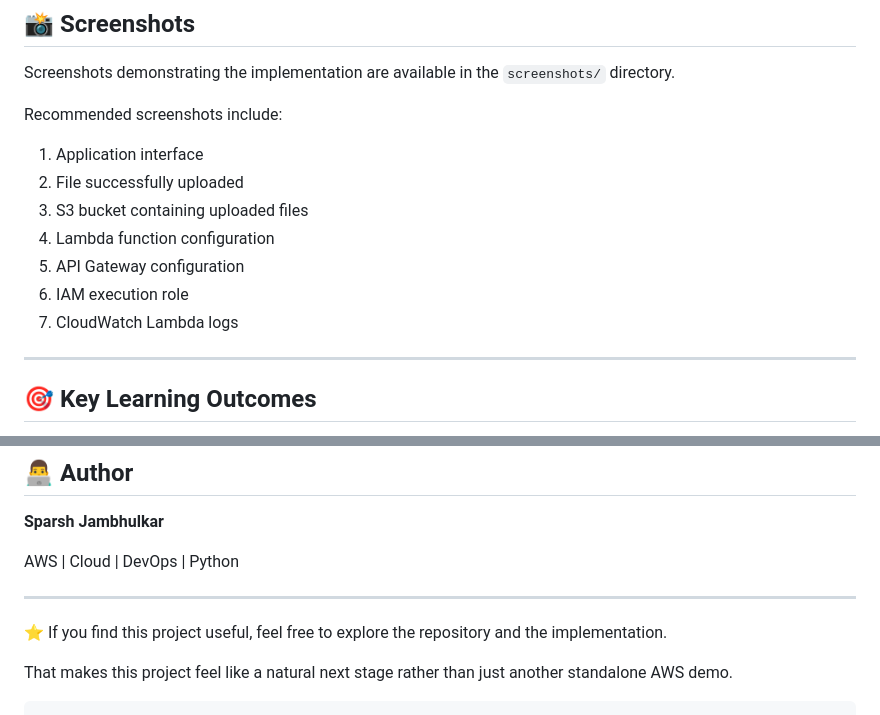
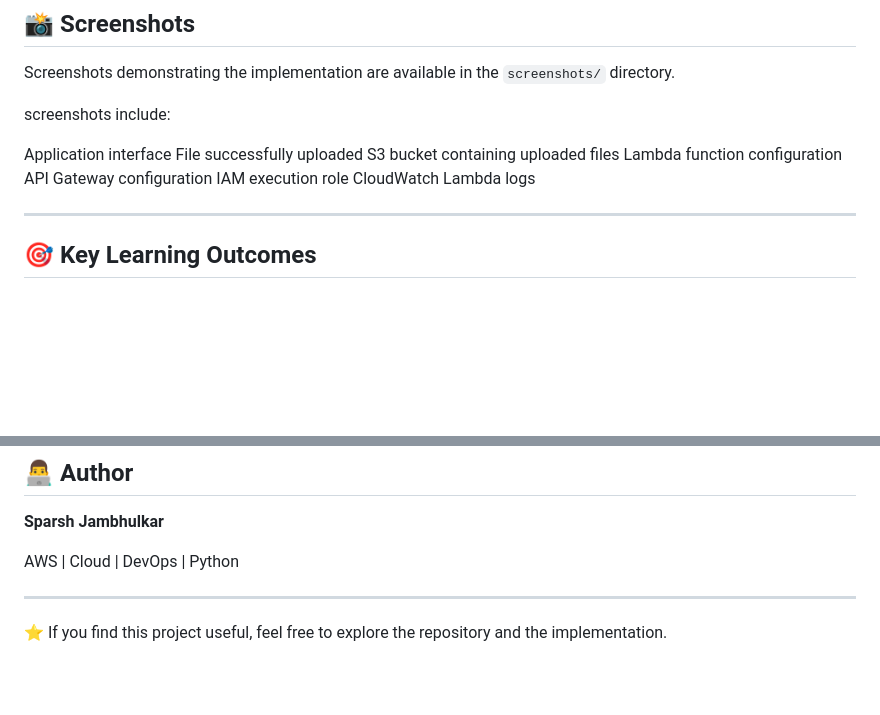
Before and after one commit to Sparsh-star-2/serverless-cloud-file-manager, a Markdown page: README.md, 2 parts joined by grey strips. Drawn GitHub-style; blank space fills up the shorter version.

````diff
--- a/README.md
+++ b/README.md
@@ -300,15 +300,15 @@ Lambda execution logs were verified using CloudWatch.
 
 Screenshots demonstrating the implementation are available in the `screenshots/` directory.
 
-Recommended screenshots include:
+screenshots include:
 
-1. Application interface
-2. File successfully uploaded
-3. S3 bucket containing uploaded files
-4. Lambda function configuration
-5. API Gateway configuration
-6. IAM execution role
-7. CloudWatch Lambda logs
+Application interface
+File successfully uploaded
+S3 bucket containing uploaded files
+Lambda function configuration
+API Gateway configuration
+IAM execution role
+CloudWatch Lambda logs
 
 ---
 
@@ -375,7 +375,3 @@ AWS | Cloud | DevOps | Python
 ---
 
 ⭐ If you find this project useful, feel free to explore the repository and the implementation.
-
-
-That makes this project feel like a natural next stage rather than just another standalone AWS demo.
-```
````
